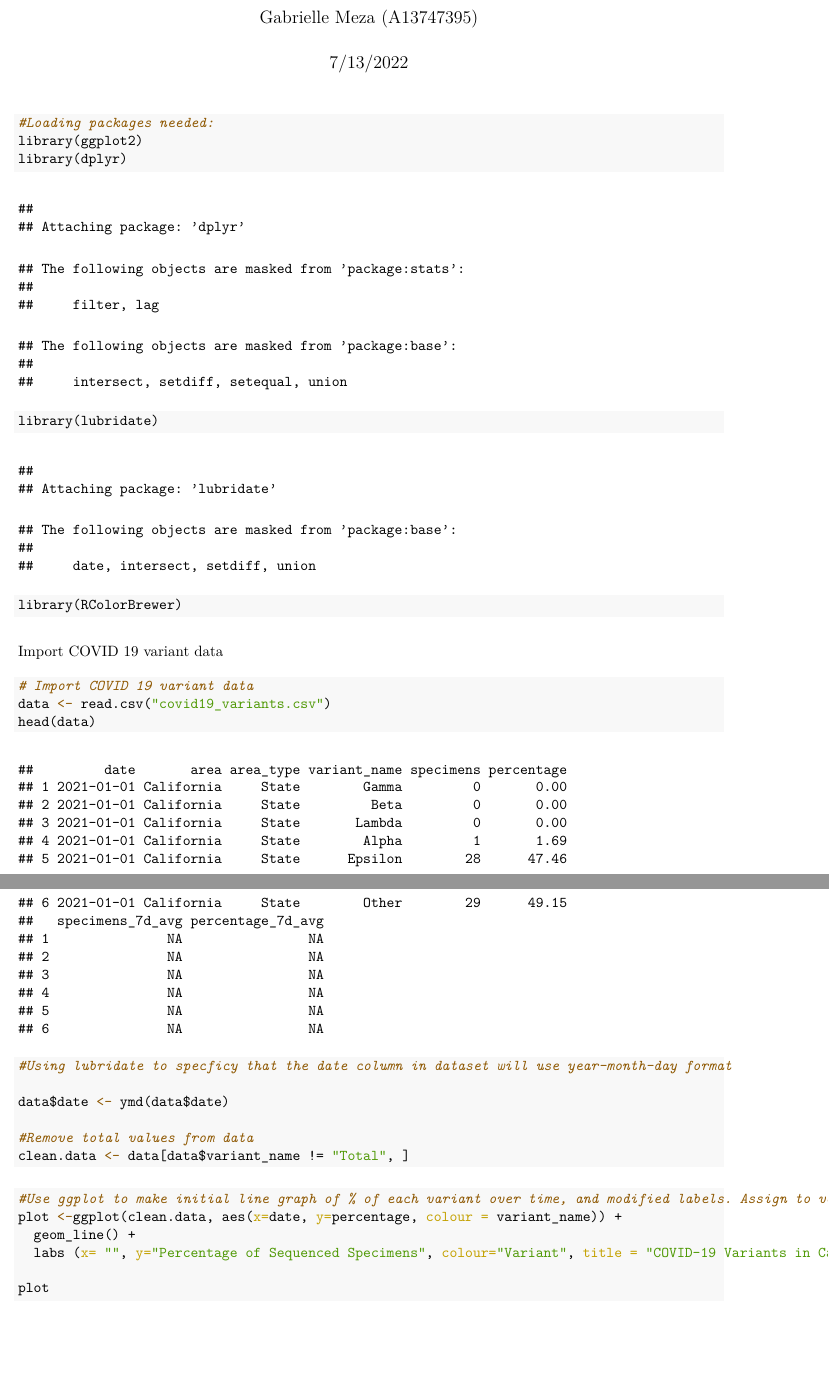
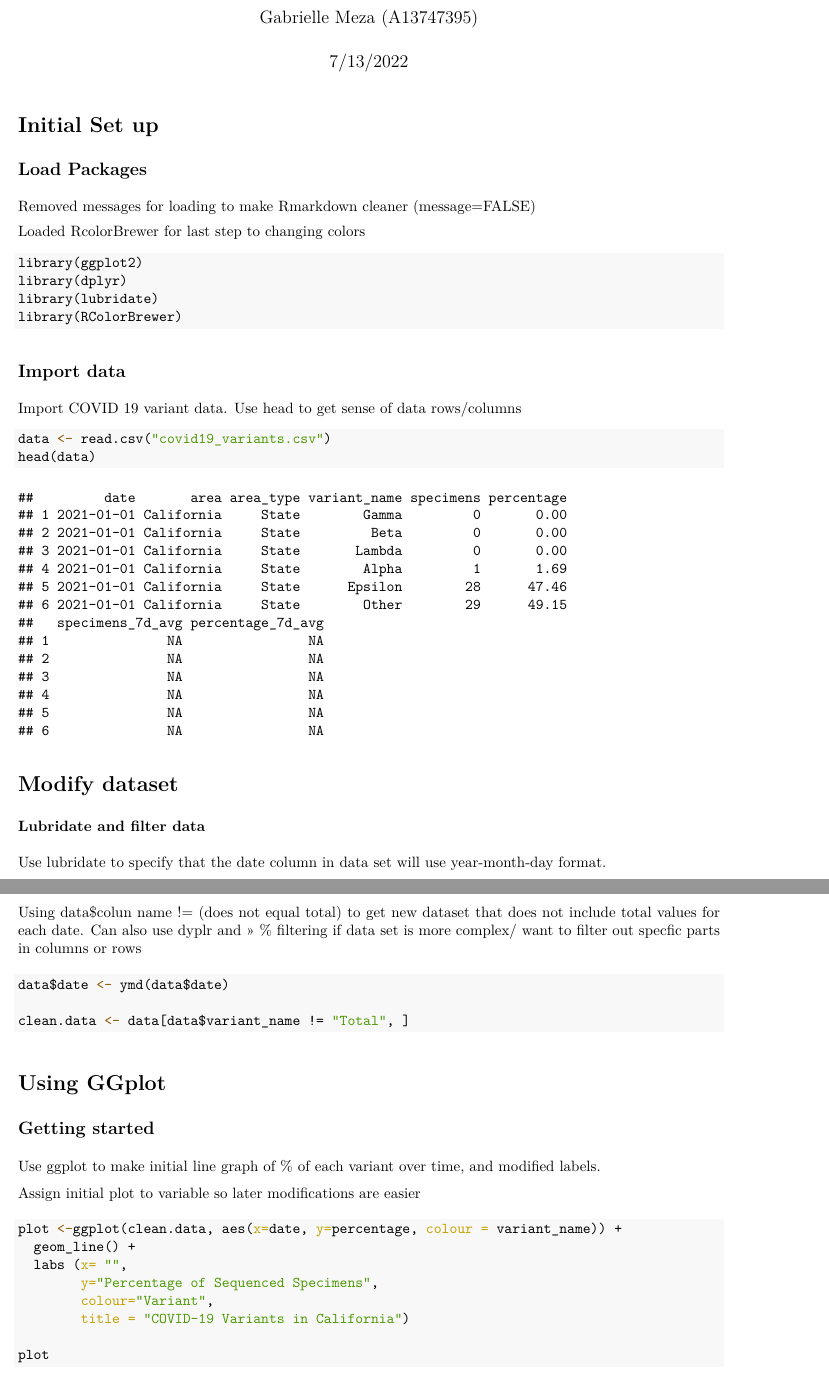
Before and after one commit to gabriellemeza/bggn213_FYE_2022, an R Markdown document (FYE_Graph.Rmd): two parts of pages 1 and 2 of 5, joined at a grey line, cut so that both start at the same text, the shorter picture padded with empty space. The pictures show the output file FYE_Graph.pdf that the author committed with the source.

Commit message:
FYE upload

````diff
--- a/FYE_Graph.Rmd
+++ b/FYE_Graph.Rmd
@@ -4,35 +4,53 @@ author: "Gabrielle Meza (A13747395)"
 date: "7/13/2022"
 output: pdf_document
 ---
+# Initial Set up
 
-```{r}
-#Loading packages needed:
+## Load Packages
+
+Removed messages for loading to make Rmarkdown cleaner (message=FALSE)
+
+Loaded RcolorBrewer for last step to changing colors
+
+```{r message=FALSE}
 library(ggplot2)
 library(dplyr)
 library(lubridate)
 library(RColorBrewer)
 ```
 
-Import COVID 19 variant data
+## Import data
+
+Import COVID 19 variant data. Use head to get sense of data rows/columns
 
 ```{r}
-# Import COVID 19 variant data
 data <- read.csv("covid19_variants.csv")
 head(data)
 ```
 
+# Modify dataset
+
+### Lubridate and filter data
+
+Use lubridate to specify that the date column in data set will use year-month-day format.
+
+Using data$colun name != (does not equal total) to get new dataset that does not include total values for each date. Can also use dyplr and >> % filtering if data set is more complex/ want to filter out specfic parts in columns or rows
+
 
 ```{r}
-#Using lubridate to specficy that the date column in dataset will use year-month-day format
-
 data$date <- ymd(data$date)
 
-#Remove total values from data
 clean.data <- data[data$variant_name != "Total", ]
 ```
 
+# Using GGplot
+
+## Getting started
+
+Use ggplot to make initial line graph of % of each variant over time, and modified labels.
+
+Assign initial plot to variable so later modifications are easier
 
 ```{r}
-#Use ggplot to make initial line graph of % of each variant over time, and modified labels. Assign to variable so modifications are easier
 plot <-ggplot(clean.data, aes(x=date, y=percentage, colour = variant_name)) +
   geom_line() +
````
Also changed, not shown: ._FYE_Graph.pdf, FYE_Graph.pdf, FYE_Graph.Rmd (38 more changed lines), 1 other file.
